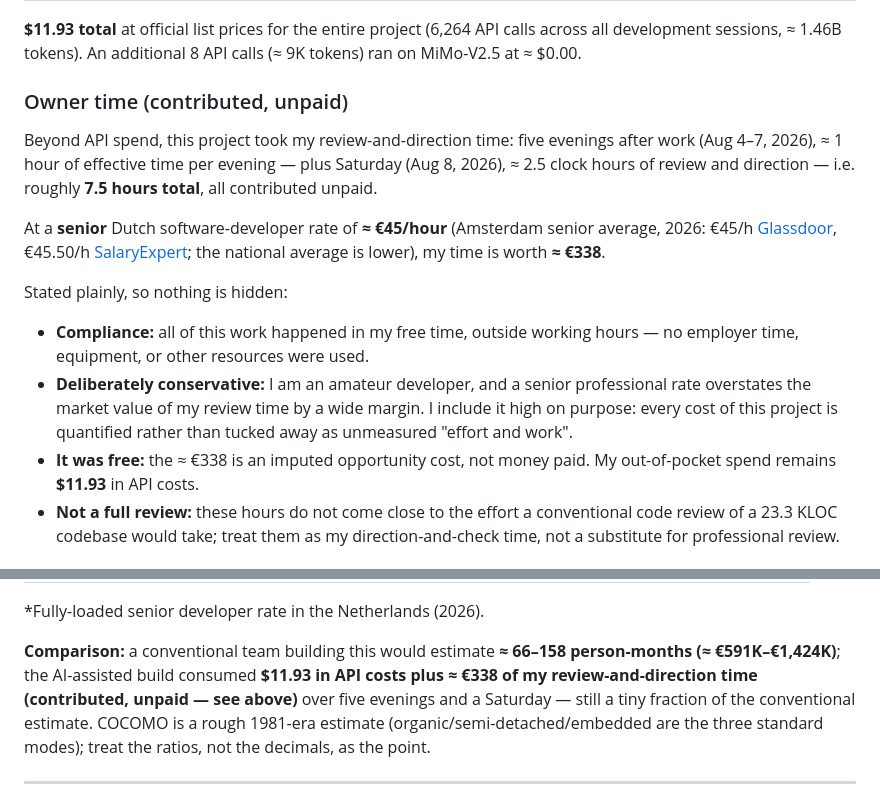
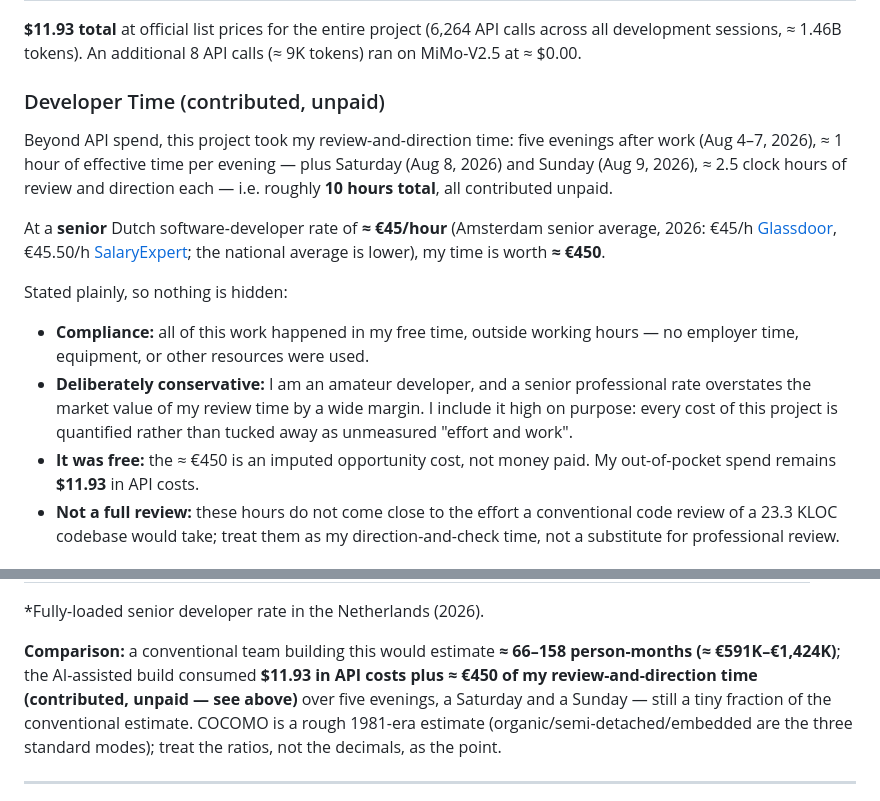
Before and after one commit to erikvankempen/bukio-cli, a Markdown page: README.md, 2 parts joined by grey strips. GitHub-like rendering.

Commit message:
docs(v0.14.1): rename Owner time -> Developer Time, add Sunday's 2.5 review hours
Developer Time (contributed, unpaid): 7.5 -> 10 hours total (Sunday
Aug 9, 2026 ≈2.5h added), imputed value €338 -> €450; COCOMO
comparison + 'It was free' bullet + weekday phrase updated to match.

```diff
--- a/README.md
+++ b/README.md
@@ -1034,19 +1034,20 @@ against this same codebase.
 calls across all development sessions, ≈ 1.46B tokens). An additional 8 API
 calls (≈ 9K tokens) ran on MiMo-V2.5 at ≈ $0.00.
 
-### Owner time (contributed, unpaid)
+### Developer Time (contributed, unpaid)
 
 Beyond API spend, this project took my review-and-direction time: five
 evenings after work (Aug 4–7, 2026), ≈ 1 hour of effective time per
-evening — plus Saturday (Aug 8, 2026), ≈ 2.5 clock hours of review and
-direction — i.e. roughly **7.5 hours total**, all contributed unpaid.
+evening — plus Saturday (Aug 8, 2026) and Sunday (Aug 9, 2026), ≈ 2.5 clock
+hours of review and direction each — i.e. roughly **10 hours total**, all
+contributed unpaid.
 
 At a **senior** Dutch software-developer rate of **≈ €45/hour** (Amsterdam
 senior average, 2026: €45/h
 [Glassdoor](https://www.glassdoor.com/Salaries/amsterdam-netherlands-senior-software-engineer-salary-SRCH_IL.0,21_IM1112_KO22,46.htm),
 €45.50/h
 [SalaryExpert](https://www.salaryexpert.com/salary/job/software-developer/netherlands/amsterdam);
-the national average is lower), my time is worth **≈ €338**.
+the national average is lower), my time is worth **≈ €450**.
 
 Stated plainly, so nothing is hidden:
 
@@ -1056,7 +1057,7 @@ Stated plainly, so nothing is hidden:
   professional rate overstates the market value of my review time by a wide
   margin. I include it high on purpose: every cost of this project is
   quantified rather than tucked away as unmeasured "effort and work".
-- **It was free:** the ≈ €338 is an imputed opportunity cost, not money paid.
+- **It was free:** the ≈ €450 is an imputed opportunity cost, not money paid.
   My out-of-pocket spend remains **$11.93** in API costs.
 - **Not a full review:** these hours do not come close to the effort a
   conventional code review of a 23.3 KLOC codebase would take; treat them as
@@ -1079,8 +1080,8 @@ across 105 files (13,429 in `src/`, 9,960 in `test/`), i.e. **23.39 KLOC**
 
 **Comparison:** a conventional team building this would estimate **≈ 66–158
 person-months (≈ €591K–€1,424K)**; the AI-assisted build consumed **$11.93 in
-API costs plus ≈ €338 of my review-and-direction time (contributed, unpaid
-— see above)** over five evenings and a Saturday — still a tiny fraction of
+API costs plus ≈ €450 of my review-and-direction time (contributed, unpaid
+— see above)** over five evenings, a Saturday and a Sunday — still a tiny fraction of
 the conventional estimate.
 COCOMO is a rough 1981-era estimate (organic/semi-detached/embedded are the
 three standard modes); treat the ratios, not the decimals, as the point.
```
